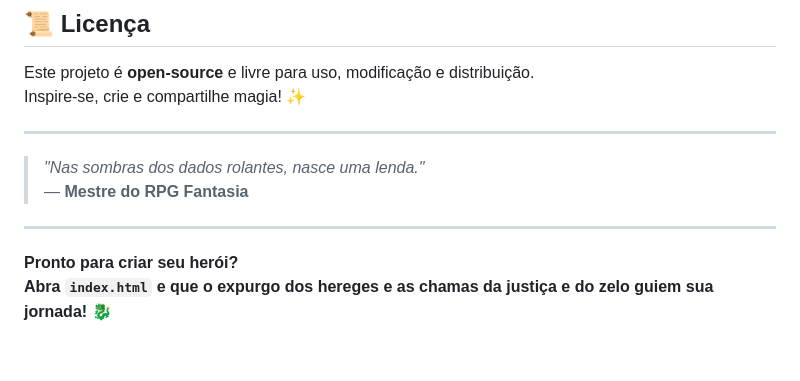
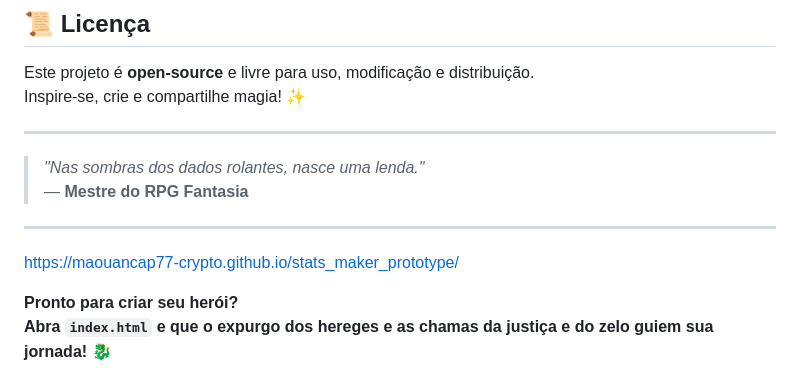
Before and after one commit to maouancap77-crypto/stats_maker_prototype, a Markdown page: README.md, the part around the change. Rendered like a GitHub page; blank space fills up the shorter version.

```diff
--- a/README.md
+++ b/README.md
@@ -87,6 +87,7 @@ Inspire-se, crie e compartilhe magia! ✨
 > — **Mestre do RPG Fantasia**
 
 ---
+https://maouancap77-crypto.github.io/stats_maker_prototype/
 
 **Pronto para criar seu herói?**
 **Abra `index.html` e que o expurgo dos hereges e as chamas da justiça e do zelo guiem sua jornada!** 🐉
```
